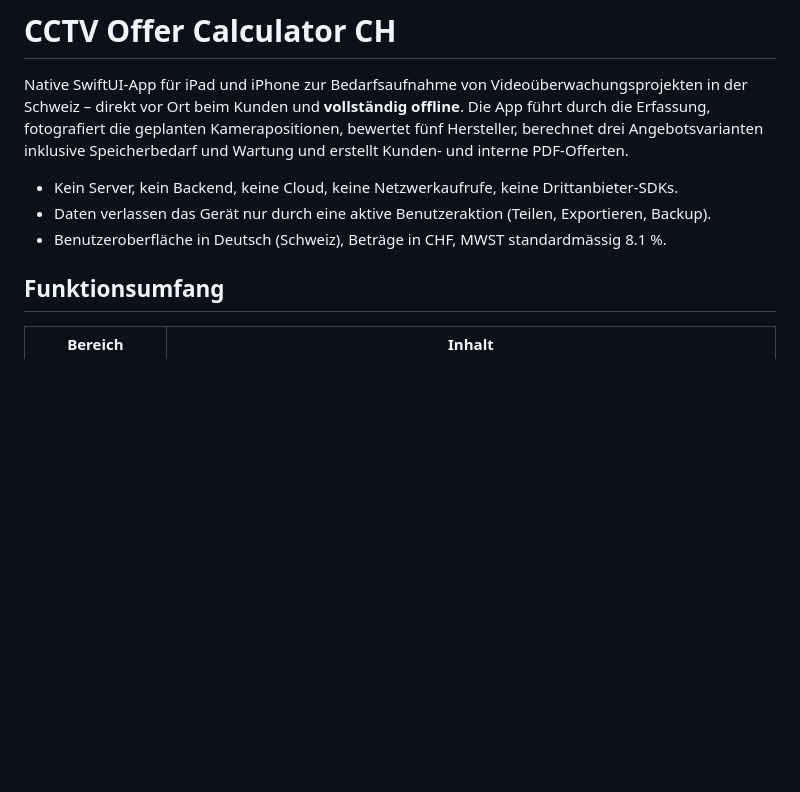
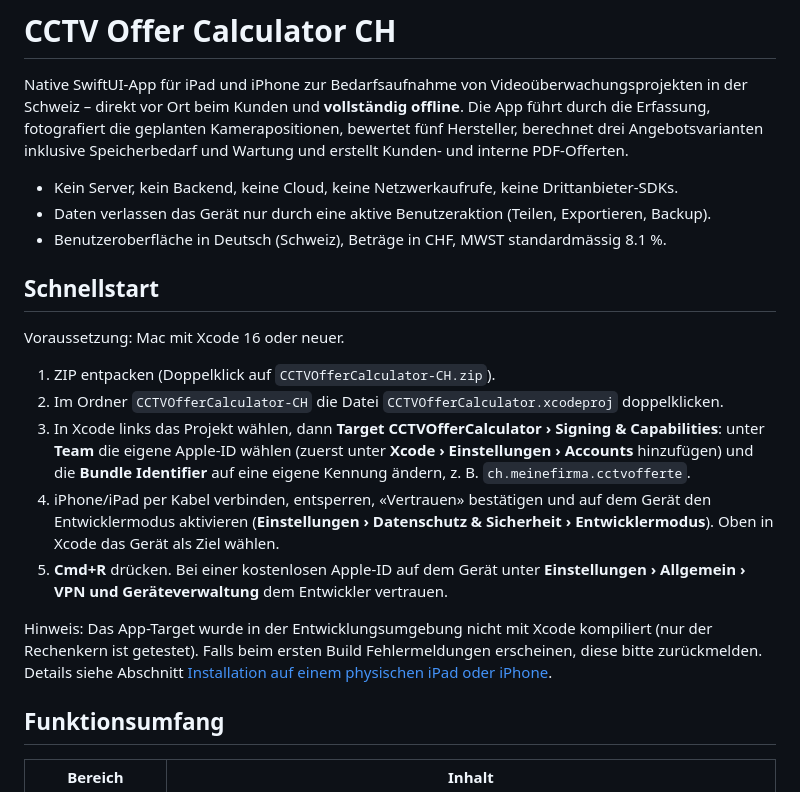
Before and after one commit to 0x1Dre/HOIDU, a Markdown page: README.md, the part around the change. Drawn GitHub-style; blank space fills up the shorter version.

Commit message:
Add Schnellstart section to README
Co-authored-by: 1dre.og7 <1dre.og7@gmail.com>

```diff
--- a/README.md
+++ b/README.md
@@ -5,6 +5,18 @@ Native SwiftUI-App für iPad und iPhone zur Bedarfsaufnahme von Videoüberwachun
 - Kein Server, kein Backend, keine Cloud, keine Netzwerkaufrufe, keine Drittanbieter-SDKs.
 - Daten verlassen das Gerät nur durch eine aktive Benutzeraktion (Teilen, Exportieren, Backup).
 - Benutzeroberfläche in Deutsch (Schweiz), Beträge in CHF, MWST standardmässig 8.1 %.
+
+## Schnellstart
+
+Voraussetzung: Mac mit Xcode 16 oder neuer.
+
+1. ZIP entpacken (Doppelklick auf `CCTVOfferCalculator-CH.zip`).
+2. Im Ordner `CCTVOfferCalculator-CH` die Datei `CCTVOfferCalculator.xcodeproj` doppelklicken.
+3. In Xcode links das Projekt wählen, dann **Target CCTVOfferCalculator › Signing & Capabilities**: unter **Team** die eigene Apple-ID wählen (zuerst unter **Xcode › Einstellungen › Accounts** hinzufügen) und die **Bundle Identifier** auf eine eigene Kennung ändern, z. B. `ch.meinefirma.cctvofferte`.
+4. iPhone/iPad per Kabel verbinden, entsperren, «Vertrauen» bestätigen und auf dem Gerät den Entwicklermodus aktivieren (**Einstellungen › Datenschutz & Sicherheit › Entwicklermodus**). Oben in Xcode das Gerät als Ziel wählen.
+5. **Cmd+R** drücken. Bei einer kostenlosen Apple-ID auf dem Gerät unter **Einstellungen › Allgemein › VPN und Geräteverwaltung** dem Entwickler vertrauen.
+
+Hinweis: Das App-Target wurde in der Entwicklungsumgebung nicht mit Xcode kompiliert (nur der Rechenkern ist getestet). Falls beim ersten Build Fehlermeldungen erscheinen, diese bitte zurückmelden. Details siehe Abschnitt [Installation auf einem physischen iPad oder iPhone](#installation-auf-einem-physischen-ipad-oder-iphone).
 
 ## Funktionsumfang
 
```
